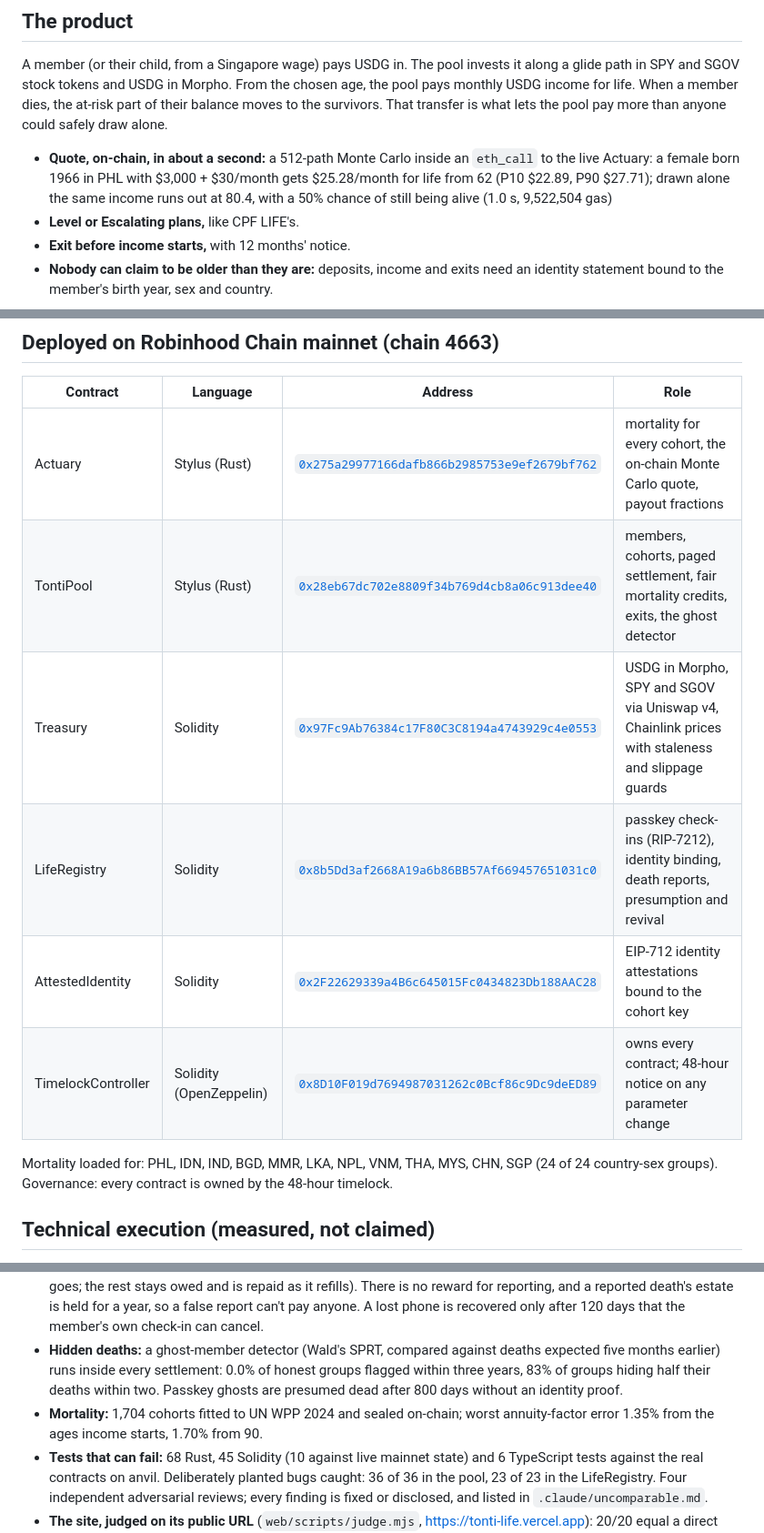
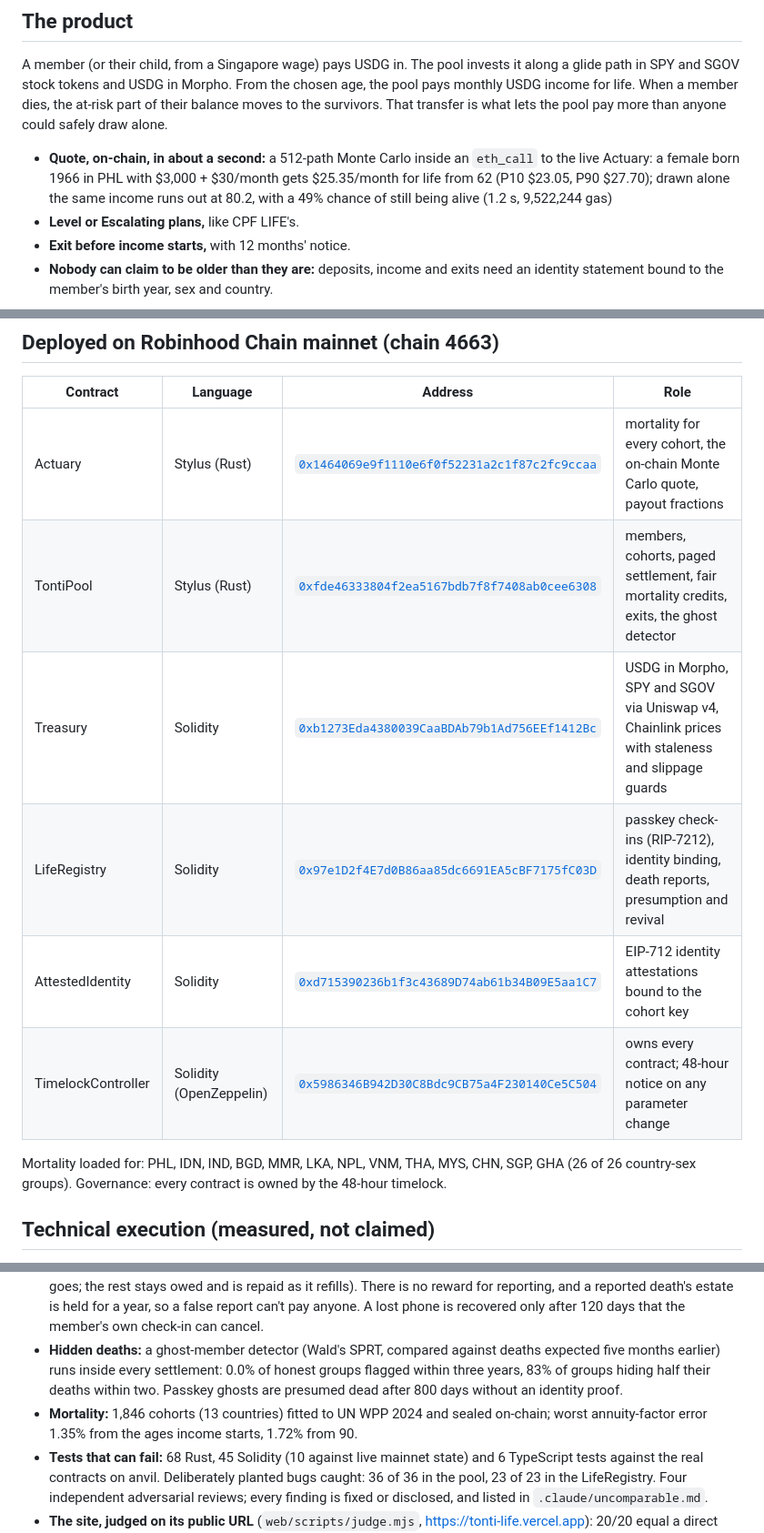
Before and after one commit to iamdflame/tonti, a Markdown page: SUBMISSION.md, 3 parts joined by grey strips. Shown at 91% size. Drawn GitHub-style.

```diff
--- a/SUBMISSION.md
+++ b/SUBMISSION.md
@@ -10,7 +10,7 @@ Singapore employs 1,635,700 foreign workers (MOM, Dec 2025). None of them can jo
 
 A member (or their child, from a Singapore wage) pays USDG in. The pool invests it along a glide path in SPY and SGOV stock tokens and USDG in Morpho. From the chosen age, the pool pays monthly USDG income for life. When a member dies, the at-risk part of their balance moves to the survivors. That transfer is what lets the pool pay more than anyone could safely draw alone.
 
-- **Quote, on-chain, in about a second:** a 512-path Monte Carlo inside an `eth_call` to the live Actuary: a female born 1966 in PHL with $3,000 + $30/month gets $25.28/month for life from 62 (P10 $22.89, P90 $27.71); drawn alone the same income runs out at 80.4, with a 50% chance of still being alive (1.0 s, 9,522,504 gas)
+- **Quote, on-chain, in about a second:** a 512-path Monte Carlo inside an `eth_call` to the live Actuary: a female born 1966 in PHL with $3,000 + $30/month gets $25.35/month for life from 62 (P10 $23.05, P90 $27.70); drawn alone the same income runs out at 80.2, with a 49% chance of still being alive (1.2 s, 9,522,244 gas)
 - **Level or Escalating plans,** like CPF LIFE's.
 - **Exit before income starts,** with 12 months' notice.
 - **Nobody can claim to be older than they are:** deposits, income and exits need an identity statement bound to the member's birth year, sex and country.
@@ -25,14 +25,14 @@ A member (or their child, from a Singapore wage) pays USDG in. The pool invests
 
 | Contract | Language | Address | Role |
 |---|---|---|---|
-| Actuary | Stylus (Rust) | [`0x275a29977166dafb866b2985753e9ef2679bf762`](https://robinhoodchain.blockscout.com/address/0x275a29977166dafb866b2985753e9ef2679bf762) | mortality for every cohort, the on-chain Monte Carlo quote, payout fractions |
-| TontiPool | Stylus (Rust) | [`0x28eb67dc702e8809f34b769d4cb8a06c913dee40`](https://robinhoodchain.blockscout.com/address/0x28eb67dc702e8809f34b769d4cb8a06c913dee40) | members, cohorts, paged settlement, fair mortality credits, exits, the ghost detector |
-| Treasury | Solidity | [`0x97Fc9Ab76384c17F80C3C8194a4743929c4e0553`](https://robinhoodchain.blockscout.com/address/0x97Fc9Ab76384c17F80C3C8194a4743929c4e0553) | USDG in Morpho, SPY and SGOV via Uniswap v4, Chainlink prices with staleness and slippage guards |
-| LifeRegistry | Solidity | [`0x8b5Dd3af2668A19a6b86BB57Af669457651031c0`](https://robinhoodchain.blockscout.com/address/0x8b5Dd3af2668A19a6b86BB57Af669457651031c0) | passkey check-ins (RIP-7212), identity binding, death reports, presumption and revival |
-| AttestedIdentity | Solidity | [`0x2F22629339a4B6c645015Fc0434823Db188AAC28`](https://robinhoodchain.blockscout.com/address/0x2F22629339a4B6c645015Fc0434823Db188AAC28) | EIP-712 identity attestations bound to the cohort key |
-| TimelockController | Solidity (OpenZeppelin) | [`0x8D10F019d7694987031262c0Bcf86c9Dc9deED89`](https://robinhoodchain.blockscout.com/address/0x8D10F019d7694987031262c0Bcf86c9Dc9deED89) | owns every contract; 48-hour notice on any parameter change |
+| Actuary | Stylus (Rust) | [`0x1464069e9f1110e6f0f52231a2c1f87c2fc9ccaa`](https://robinhoodchain.blockscout.com/address/0x1464069e9f1110e6f0f52231a2c1f87c2fc9ccaa) | mortality for every cohort, the on-chain Monte Carlo quote, payout fractions |
+| TontiPool | Stylus (Rust) | [`0xfde46333804f2ea5167bdb7f8f7408ab0cee6308`](https://robinhoodchain.blockscout.com/address/0xfde46333804f2ea5167bdb7f8f7408ab0cee6308) | members, cohorts, paged settlement, fair mortality credits, exits, the ghost detector |
+| Treasury | Solidity | [`0xb1273Eda4380039CaaBDAb79b1Ad756EEf1412Bc`](https://robinhoodchain.blockscout.com/address/0xb1273Eda4380039CaaBDAb79b1Ad756EEf1412Bc) | USDG in Morpho, SPY and SGOV via Uniswap v4, Chainlink prices with staleness and slippage guards |
+| LifeRegistry | Solidity | [`0x97e1D2f4E7d0B86aa85dc6691EA5cBF7175fC03D`](https://robinhoodchain.blockscout.com/address/0x97e1D2f4E7d0B86aa85dc6691EA5cBF7175fC03D) | passkey check-ins (RIP-7212), identity binding, death reports, presumption and revival |
+| AttestedIdentity | Solidity | [`0xd715390236b1f3c43689D74ab61b34B09E5aa1C7`](https://robinhoodchain.blockscout.com/address/0xd715390236b1f3c43689D74ab61b34B09E5aa1C7) | EIP-712 identity attestations bound to the cohort key |
+| TimelockController | Solidity (OpenZeppelin) | [`0x5986346B942D30C8Bdc9CB75a4F230140Ce5C504`](https://robinhoodchain.blockscout.com/address/0x5986346B942D30C8Bdc9CB75a4F230140Ce5C504) | owns every contract; 48-hour notice on any parameter change |
 
-Mortality loaded for: PHL, IDN, IND, BGD, MMR, LKA, NPL, VNM, THA, MYS, CHN, SGP (24 of 24 country-sex groups).
+Mortality loaded for: PHL, IDN, IND, BGD, MMR, LKA, NPL, VNM, THA, MYS, CHN, SGP, GHA (26 of 26 country-sex groups).
 Governance: every contract is owned by the 48-hour timelock.
 
 ## Technical execution (measured, not claimed)
@@ -43,7 +43,7 @@ Governance: every contract is owned by the 48-hour timelock.
 - **Fair credits in small pools:** a finite-pool correction we derived cuts the bias from 4.8% to 0.26% RMS at 100 members, and to 0.012% at 10,000. 201,211,945 survivor credits were matched to the ledger exactly.
 - **The dead are never paid, the living never killed:** a passkey check-in every 90 days (verified by the chain's P-256 precompile); a death report has 120 days to be answered by the member's own proof; any death can be undone within five years, and the member's money goes back into their own account from a revival reserve (as far as it goes; the rest stays owed and is repaid as it refills). There is no reward for reporting, and a reported death's estate is held for a year, so a false report can't pay anyone. A lost phone is recovered only after 120 days that the member's own check-in can cancel.
 - **Hidden deaths:** a ghost-member detector (Wald's SPRT, compared against deaths expected five months earlier) runs inside every settlement: 0.0% of honest groups flagged within three years, 83% of groups hiding half their deaths within two. Passkey ghosts are presumed dead after 800 days without an identity proof.
-- **Mortality:** 1,704 cohorts fitted to UN WPP 2024 and sealed on-chain; worst annuity-factor error 1.35% from the ages income starts, 1.70% from 90.
+- **Mortality:** 1,846 cohorts (13 countries) fitted to UN WPP 2024 and sealed on-chain; worst annuity-factor error 1.35% from the ages income starts, 1.72% from 90.
 - **Tests that can fail:** 68 Rust, 45 Solidity (10 against live mainnet state) and 6 TypeScript tests against the real contracts on anvil. Deliberately planted bugs caught: 36 of 36 in the pool, 23 of 23 in the LifeRegistry. Four independent adversarial reviews; every finding is fixed or disclosed, and listed in `.claude/uncomparable.md`.
 - **The site, judged on its public URL** (`web/scripts/judge.mjs`, https://tonti-life.vercel.app): 20/20 equal a direct eth_call and encode the inputs asked; 80/80 route×width×language loads clean; axe: 0 violation types over 20 pages; a passkey made with Chrome's virtual authenticator.
 
```
Also changed, not shown: .claude/uncomparable.md (+2 -2 lines), README.md (+18 -12 lines).
